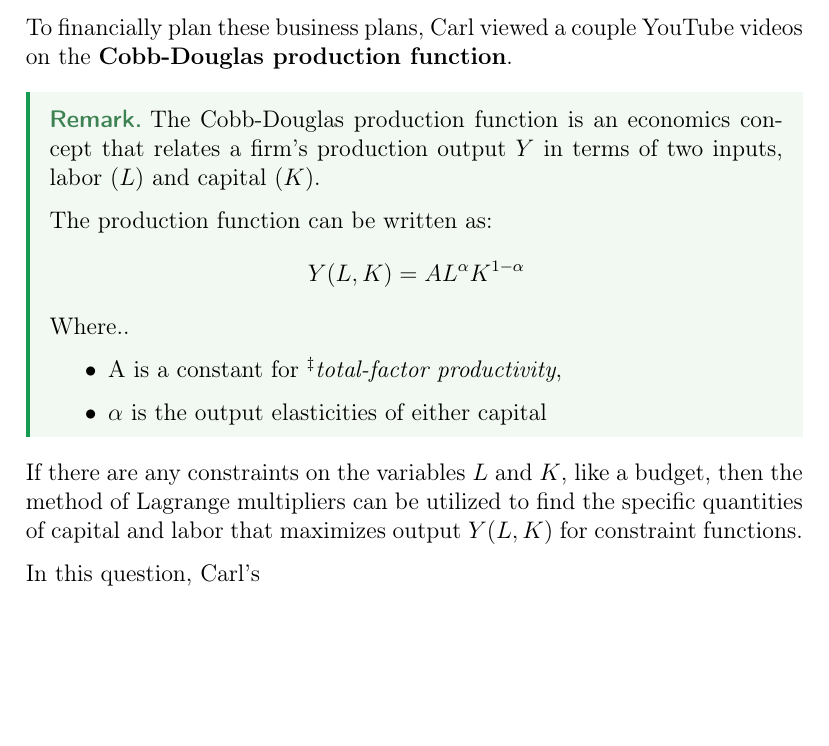
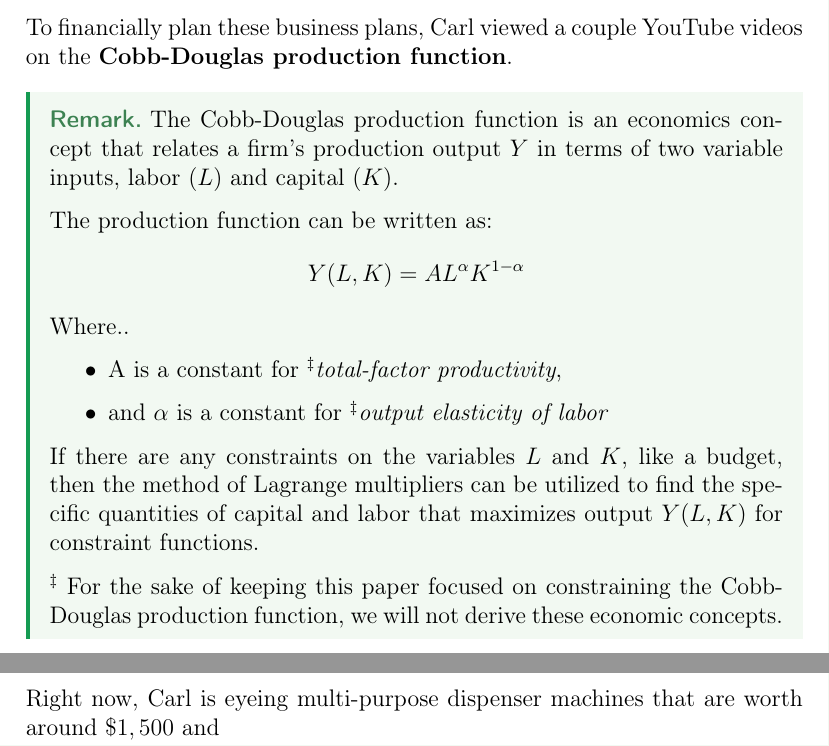
Before and after one commit to philosolog/Exploring-Lagrangian-Optimization, a LaTeX document (Paper/Wrapper.tex, which reads Paper/Sections/Section 4.tex): part of page 14 of 18 before the commit and two parts of pages 14 and 15 of 19 after it, the two joined at a grey line, cut so that both start at the same text, the shorter picture padded with empty space. Compiled offline with pdfLaTeX.

Commit message:
update 'Section 4.tex' and Wrapper.pdf

```diff
--- a/Paper/Sections/Section 4.tex
+++ b/Paper/Sections/Section 4.tex
@@ -6,19 +6,21 @@ Also, Carl was the only worker at his icecream shop, so he is interested in hiri
 
 To financially plan these business plans, Carl viewed a couple YouTube videos on the \textbf{Cobb-Douglas production function}.
 \begin{remark}
-	The Cobb-Douglas production function is an economics concept that relates a firm's production output $Y$ in terms of two inputs, labor $(L)$ and capital $(K)$.
+	The Cobb-Douglas production function is an economics concept that relates a firm's production output $Y$ in terms of two variable inputs, labor $(L)$ and capital $(K)$.
 
 	The production function can be written as:
 	\[Y(L, K) = AL^{\alpha}K^{1 - \alpha}\]
 	Where..
 	\begin{itemize}
-		\item A is a constant for \textit{$^\ddag$total-factor productivity},
-		\item $\alpha$ is the output elasticities of either capital
+		\item A is a constant for \textit{$^\ddagger$total-factor productivity},
+		\item and $\alpha$ is a constant for \textit{$^\ddagger$output elasticity of labor}
 	\end{itemize}
+	If there are any constraints on the variables $L$ and $K$, like a budget, then the method of Lagrange multipliers can be utilized to find the specific quantities of capital and labor that maximizes output $Y(L, K)$ for constraint functions.
+
+	$^\ddagger$ For the sake of keeping this paper focused on constraining the Cobb-Douglas production function, we will not derive these economic concepts.
 \end{remark}
-If there are any constraints on the variables $L$ and $K$, like a budget, then the method of Lagrange multipliers can be utilized to find the specific quantities of capital and labor that maximizes output $Y(L, K)$ for constraint functions.
 
-In this question, Carl's
+Right now, Carl is eyeing multi-purpose dispenser machines that are worth around $\$1,500$ and
 \[\]
 \setcounter{chapter}{8}
 \chapter{Money-Mouth Face Emoji}
```
Also changed, not shown: Paper/Wrapper.pdf.
